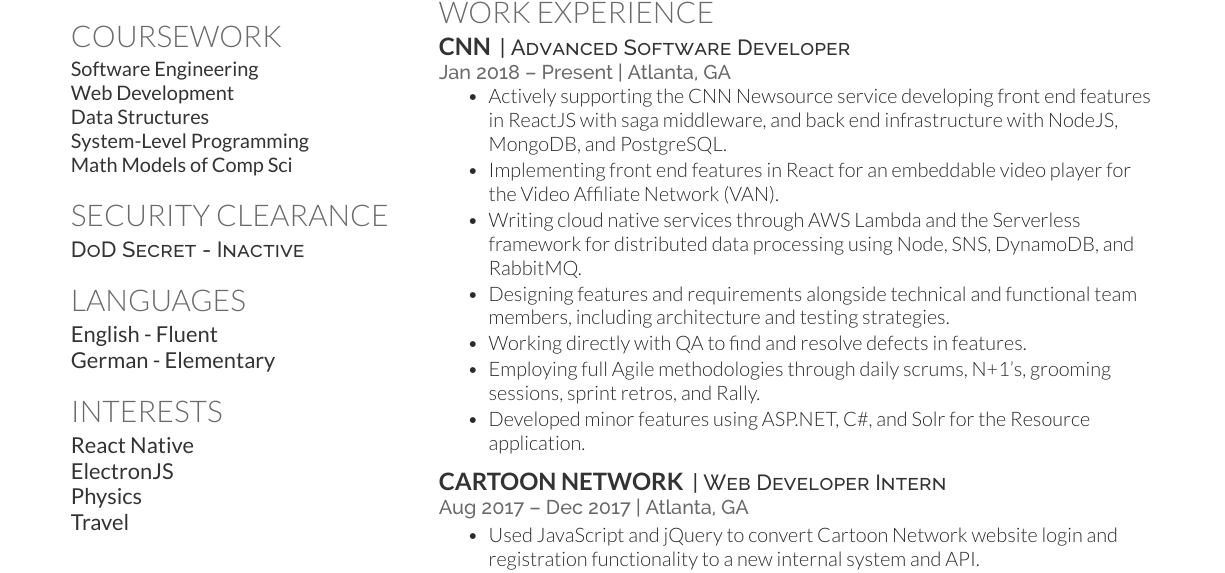
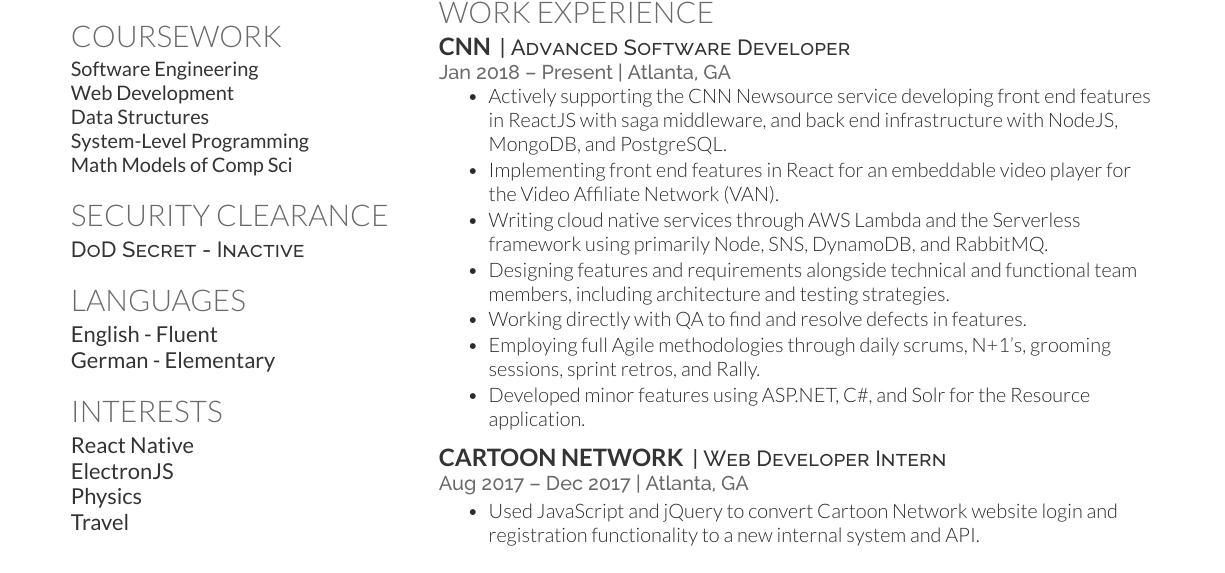
Before and after one commit to ColCross/Resume, a LaTeX CV (main.tex): part of the page, cut so that both start at the same text. The pictures show the PDF file resume.pdf that the author committed with the source.

Commit message:
More verbiage tweaks

```diff
--- a/main.tex
+++ b/main.tex
@@ -182,7 +182,7 @@
 \begin{tightemize}
 \item Actively supporting the CNN Newsource service developing front end features in ReactJS with saga middleware, and back end infrastructure with NodeJS, MongoDB, and PostgreSQL.
 \item Implementing front end features in React for an embeddable video player for the Video Affiliate Network (VAN).
-\item Writing cloud native services through AWS Lambda and the Serverless framework for distributed data processing using Node, SNS, DynamoDB, and RabbitMQ.
+\item Writing cloud native services through AWS Lambda and the Serverless framework using primarily Node, SNS, DynamoDB, and RabbitMQ.
 \item Designing features and requirements alongside technical and functional team members, including architecture and testing strategies.
 \item Working directly with QA to find and resolve defects in features.
 \item Employing full Agile methodologies through daily scrums, N+1's, grooming sessions, sprint retros, and Rally.
```
Also changed, not shown: resume.pdf.
